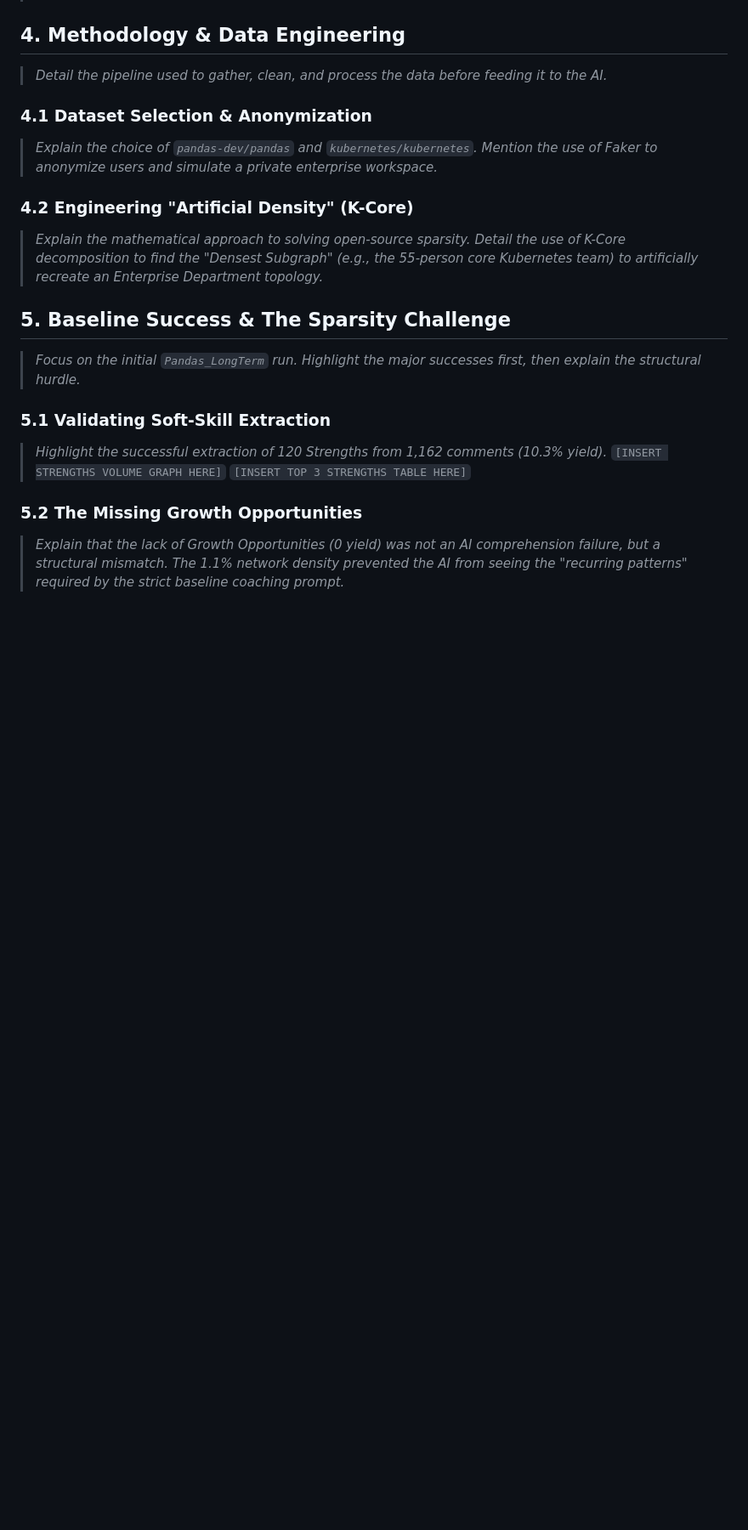
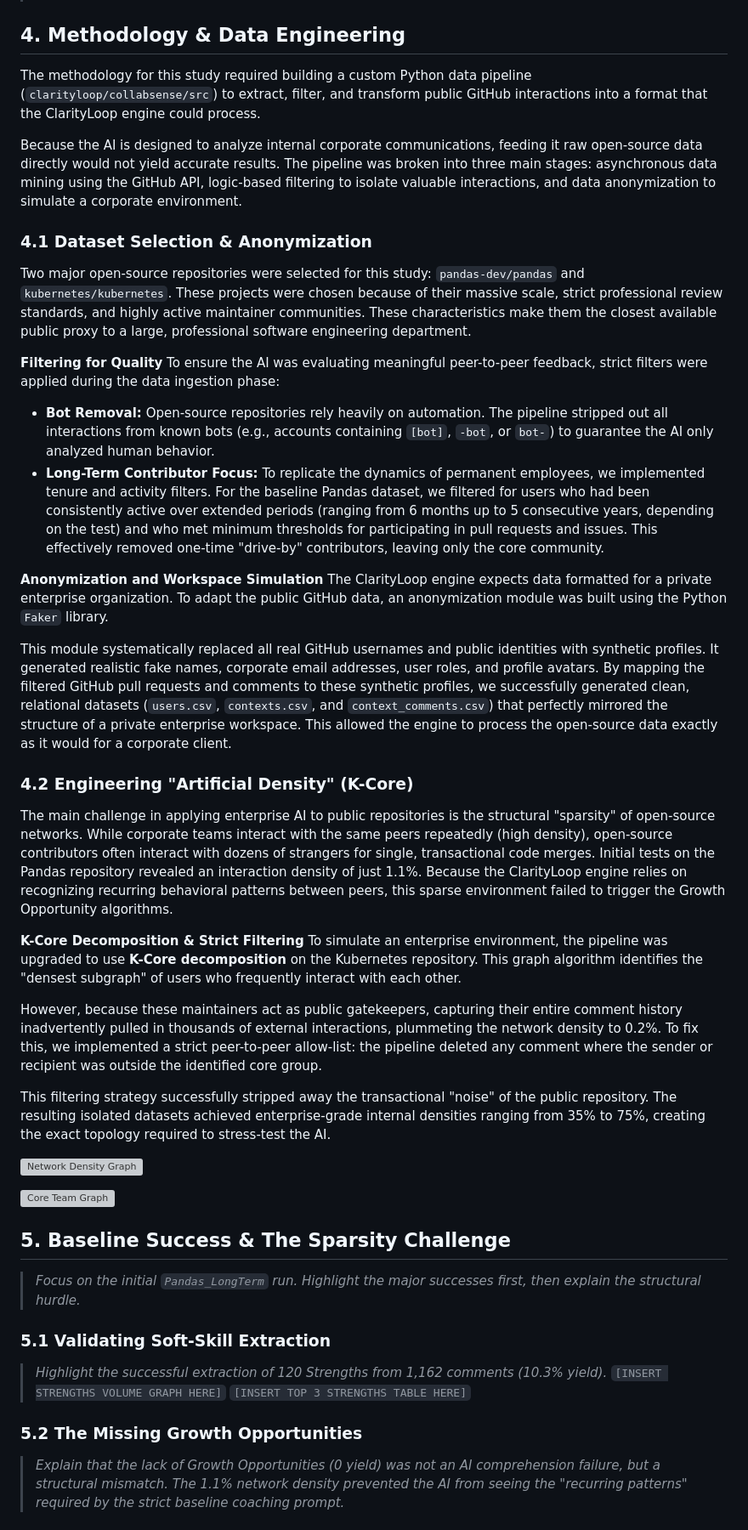
Before and after one commit to clarityloop/collabsense, a Markdown page: reports/collabsense_paper_wip.md, the part around one of its changes. Shown at 85% size. Drawn GitHub-style; blank space fills up the shorter version; grey boxes are pictures that could not be loaded.

Commit message:
Introduction + Methodology & Data Engineering

```diff
--- a/reports/collabsense_paper_wip.md
+++ b/reports/collabsense_paper_wip.md
@@ -25,13 +36,39 @@
 > *Research comparing the social graphs of traditional companies (dense, hierarchical) versus open-source projects (sparse, transactional, "drive-by" contributions). How does this structural difference affect AI analysis?*
 
 ## 4. Methodology & Data Engineering
-> *Detail the pipeline used to gather, clean, and process the data before feeding it to the AI.*
+
+The methodology for this study required building a custom Python data pipeline (`clarityloop/collabsense/src`) to extract, filter, and transform public GitHub interactions into a format that the ClarityLoop engine could process.
+
+Because the AI is designed to analyze internal corporate communications, feeding it raw open-source data directly would not yield accurate results. The pipeline was broken into three main stages: asynchronous data mining using the GitHub API, logic-based filtering to isolate valuable interactions, and data anonymization to simulate a corporate environment.
 
 ### 4.1 Dataset Selection & Anonymization
-> *Explain the choice of `pandas-dev/pandas` and `kubernetes/kubernetes`. Mention the use of Faker to anonymize users and simulate a private enterprise workspace.*
+
+Two major open-source repositories were selected for this study: `pandas-dev/pandas` and `kubernetes/kubernetes`. These projects were chosen because of their massive scale, strict professional review standards, and highly active maintainer communities. These characteristics make them the closest available public proxy to a large, professional software engineering department.
+
+**Filtering for Quality**
+To ensure the AI was evaluating meaningful peer-to-peer feedback, strict filters were applied during the data ingestion phase:
+* **Bot Removal:** Open-source repositories rely heavily on automation. The pipeline stripped out all interactions from known bots (e.g., accounts containing `[bot]`, `-bot`, or `bot-`) to guarantee the AI only analyzed human behavior.
+* **Long-Term Contributor Focus:** To replicate the dynamics of permanent employees, we implemented tenure and activity filters. For the baseline Pandas dataset, we filtered for users who had been consistently active over extended periods (ranging from 6 months up to 5 consecutive years, depending on the test) and who met minimum thresholds for participating in pull requests and issues. This effectively removed one-time "drive-by" contributors, leaving only the core community.
+
+**Anonymization and Workspace Simulation**
+The ClarityLoop engine expects data formatted for a private enterprise organization. To adapt the public GitHub data, an anonymization module was built using the Python `Faker` library.
+
+This module systematically replaced all real GitHub usernames and public identities with synthetic profiles. It generated realistic fake names, corporate email addresses, user roles, and profile avatars. By mapping the filtered GitHub pull requests and comments to these synthetic profiles, we successfully generated clean, relational datasets (`users.csv`, `contexts.csv`, and `context_comments.csv`) that perfectly mirrored the structure of a private enterprise workspace. This allowed the engine to process the open-source data exactly as it would for a corporate client.
 
 ### 4.2 Engineering "Artificial Density" (K-Core)
-> *Explain the mathematical approach to solving open-source sparsity. Detail the use of K-Core decomposition to find the "Densest Subgraph" (e.g., the 55-person core Kubernetes team) to artificially recreate an Enterprise Department topology.*
+
+The main challenge in applying enterprise AI to public repositories is the structural "sparsity" of open-source networks. While corporate teams interact with the same peers repeatedly (high density), open-source contributors often interact with dozens of strangers for single, transactional code merges. Initial tests on the Pandas repository revealed an interaction density of just 1.1%. Because the ClarityLoop engine relies on recognizing recurring behavioral patterns between peers, this sparse environment failed to trigger the Growth Opportunity algorithms.
+
+**K-Core Decomposition & Strict Filtering**
+To simulate an enterprise environment, the pipeline was upgraded to use **K-Core decomposition** on the Kubernetes repository. This graph algorithm identifies the "densest subgraph" of users who frequently interact with each other.
+
+However, because these maintainers act as public gatekeepers, capturing their entire comment history inadvertently pulled in thousands of external interactions, plummeting the network density to 0.2%. To fix this, we implemented a strict peer-to-peer allow-list: the pipeline deleted any comment where the sender or recipient was outside the identified core group.
+
+This filtering strategy successfully stripped away the transactional "noise" of the public repository. The resulting isolated datasets achieved enterprise-grade internal densities ranging from 35% to 75%, creating the exact topology required to stress-test the AI.
+
+![Network Density Graph](./data/kubernetes-density-focused/network_density_graph.png)
+
+![Core Team Graph](./data/kubernetes-density-focused/core_team_graph.png)
 
 ## 5. Baseline Success & The Sparsity Challenge
 > *Focus on the initial `Pandas_LongTerm` run. Highlight the major successes first, then explain the structural hurdle.*
```
Also changed, not shown: other parts of reports/collabsense_paper_wip.md (+13 -2 lines), reports/collabsense_paper_initial_layout.md (added, +88 -0 lines).
